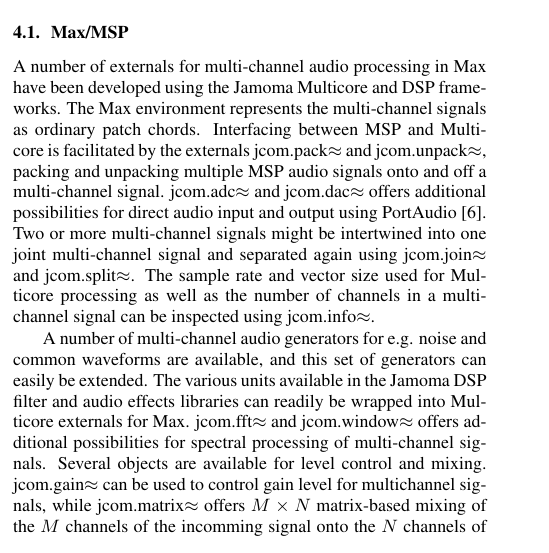
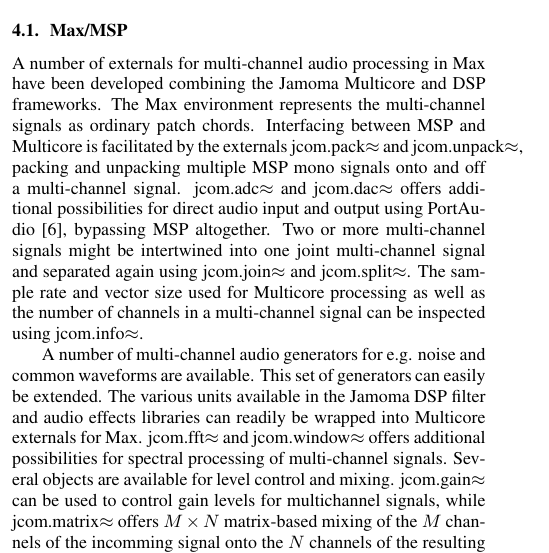
Before and after one commit to alexarje/JamomaPublications, a LaTeX paper (Proceedings/2010-DAFx-Multicore/JamomaMulticore-DAFx.tex): part of one column of page 3 of 6, cut so that both start at the same text. Compiled offline with pdfLaTeX; the source files are stored in an older character set and shown here as Unicode.

Commit message:
More work on Max section

```diff
--- a/Proceedings/2010-DAFx-Multicore/JamomaMulticore-DAFx.tex
+++ b/Proceedings/2010-DAFx-Multicore/JamomaMulticore-DAFx.tex
@@ -660,19 +660,20 @@
 \label{fig:max-before-after}
 \end{figure*}
 
-A number of externals for multi-channel audio processing in Max have been developed using the Jamoma Multicore and DSP frameworks.
+A number of externals for multi-channel audio processing in Max have been developed combining the Jamoma Multicore and DSP frameworks.
 The Max environment represents the multi-channel signals as ordinary patch chords.
-Interfacing between MSP and Multicore is facilitated by the externals jcom.pack$\approx$ and jcom.unpack$\approx$, packing and unpacking multiple MSP audio signals onto and off a multi-channel signal.
-jcom.adc$\approx$ and jcom.dac$\approx$ offers additional possibilities for direct audio input and output using PortAudio \cite{Bencina:2003}.
+Interfacing between MSP and Multicore is facilitated by the externals jcom.pack$\approx$ and jcom.unpack$\approx$, packing and unpacking multiple MSP mono signals onto and off a multi-channel signal.
+jcom.adc$\approx$ and jcom.dac$\approx$ offers additional possibilities for direct audio input and output using PortAudio \cite{Bencina:2003}, bypassing MSP altogether.
 Two or more multi-channel signals might be intertwined into one joint multi-channel signal and separated again using jcom.join$\approx$ and jcom.split$\approx$.
 The sample rate and vector size used for Multicore processing as well as the number of channels in a multi-channel signal can be inspected using jcom.info$\approx$.
 
-A number of multi-channel audio generators for e.g. noise and common waveforms are available, and this set of generators can easily be extended.
+A number of multi-channel audio generators for e.g. noise and common waveforms are available.
+This set of generators can easily be extended.
 The various units available in the Jamoma DSP filter and audio effects libraries can readily be wrapped into Multicore externals for Max.
 jcom.fft$\approx$ and jcom.window$\approx$ offers additional possibilities for spectral processing of multi-channel signals.
 % TODO: Are further details required, e.g. on how to deal with complex signals (complex = complex numbers)?
 Several objects are available for level control and mixing.
-jcom.gain$\approx$ can be used to control gain level for multichannel signals, while jcom.matrix$\approx$ offers $M \times N$ matrix-based mixing of the $M$ channels of the incomming signal onto the $N$ channels of the resulting signal. This can e.g. be used for various amplitude-based spatialisation algorithms such as VBAP \cite{Pulkki:1997vbap}, DBAP \cite{lossius:2009} and ambisonics \cite{Schacher:2006ambi_max}.
+jcom.gain$\approx$ can be used to control gain levels for multichannel signals, while jcom.matrix$\approx$ offers $M \times N$ matrix-based mixing of the $M$ channels of the incomming signal onto the $N$ channels of the resulting signal. This can e.g. be used for various amplitude-based spatialisation algorithms such as VBAP \cite{Pulkki:1997vbap}, DBAP \cite{lossius:2009} and ambisonics \cite{Schacher:2006ambi_max}.
 Finally jcom.matrixmixer$\approx$ offers possibility of mixing $M$ incomming multichannel signals onto $N$ returned multichannel signal.
 This combined mixer/router is still rudimentary, and for the time being assumes all incoming and returned signal to have the same number of channels.
 
```
